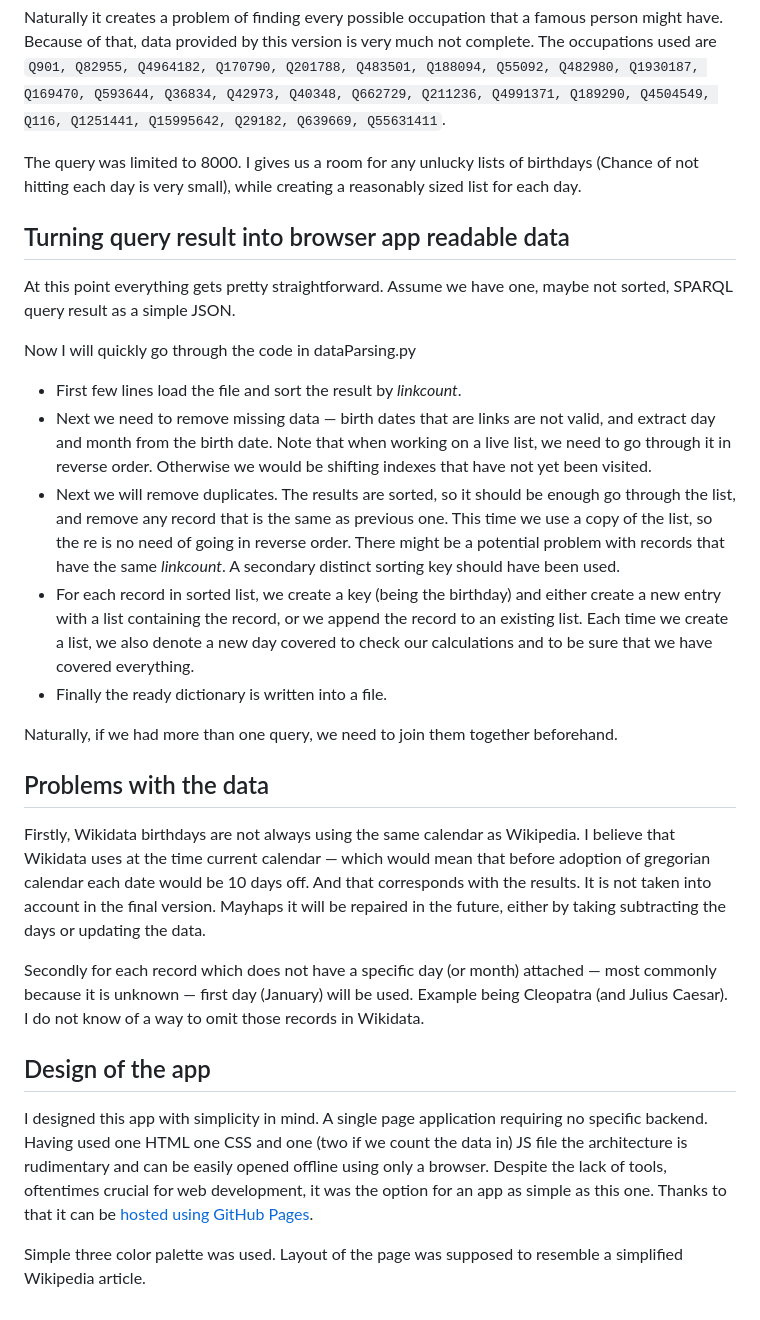
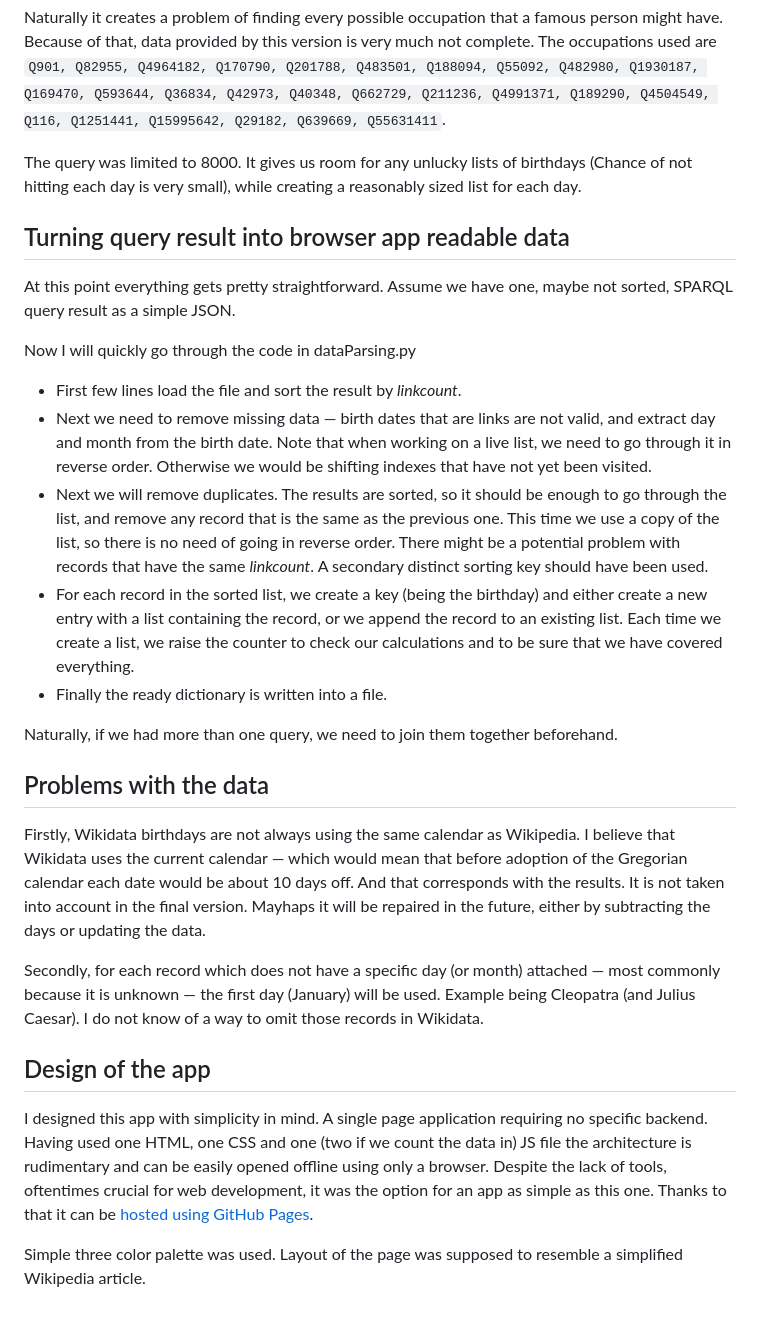
Before and after one commit to TomaszOrda/famous-birthday-twins, a Markdown page: README.md, the part around one of its changes. Rendered like a GitHub page.

```diff
--- a/README.md
+++ b/README.md
@@ -89,7 +89,7 @@ Usually that is still not enough. <code>/(wdt:P279*)</code> is also expensive. G
 
 Naturally it creates a problem of finding every possible occupation that a famous person might have. Because of that, data provided by this version is very much not complete. The occupations used are <code>Q901, Q82955, Q4964182, Q170790, Q201788, Q483501, Q188094, Q55092, Q482980, Q1930187, Q169470, Q593644, Q36834, Q42973, Q40348, Q662729, Q211236, Q4991371, Q189290, Q4504549, Q116, Q1251441, Q15995642, Q29182, Q639669, Q55631411</code>.
 
-The query was limited to 8000. I gives us a room for any unlucky lists of birthdays (Chance of not hitting each day is very small), while creating a reasonably sized list for each day.
+The query was limited to 8000. It gives us room for any unlucky lists of birthdays (Chance of not hitting each day is very small), while creating a reasonably sized list for each day.
 
 ## Turning query result into browser app readable data
 
@@ -99,20 +99,20 @@ Now I will quickly go through the code in dataParsing.py
 
 * First few lines load the file and sort the result by *linkcount*.
 * Next we need to remove missing data — birth dates that are links are not valid, and extract day and month from the birth date. Note that when working on a live list, we need to go through it in reverse order. Otherwise we would be shifting indexes that have not yet been visited.
-* Next we will remove duplicates. The results are sorted, so it should be enough go through the list, and remove any record that is the same as previous one. This time we use a copy of the list, so the re is no need of going in reverse order. There might be a potential problem with records that have the same *linkcount*. A secondary distinct sorting key should have been used.
-* For each record in sorted list, we create a key (being the birthday) and either create a new entry with a list containing the record, or we append the record to an existing list. Each time we create a list, we also denote a new day covered to check our calculations and to be sure that we have covered everything.
+* Next we will remove duplicates. The results are sorted, so it should be enough to go through the list, and remove any record that is the same as the previous one. This time we use a copy of the list, so there is no need of going in reverse order. There might be a potential problem with records that have the same *linkcount*. A secondary distinct sorting key should have been used.
+* For each record in the sorted list, we create a key (being the birthday) and either create a new entry with a list containing the record, or we append the record to an existing list. Each time we create a list, we raise the counter to check our calculations and to be sure that we have covered everything.
 * Finally the ready dictionary is written into a file.
 
 Naturally, if we had more than one query, we need to join them together beforehand.
 
 ## Problems with the data
 
-Firstly, Wikidata birthdays are not always using the same calendar as Wikipedia. I believe that Wikidata uses at the time current calendar — which would mean that before adoption of gregorian calendar each date would be 10 days off. And that corresponds with the results. It is not taken into account in the final version. Mayhaps it will be repaired in the future, either by taking subtracting the days or updating the data.
+Firstly, Wikidata birthdays are not always using the same calendar as Wikipedia. I believe that Wikidata uses the current calendar — which would mean that before adoption of the Gregorian calendar each date would be about 10 days off. And that corresponds with the results. It is not taken into account in the final version. Mayhaps it will be repaired in the future, either by subtracting the days or updating the data.
 
-Secondly for each record which does not have a specific day (or month) attached — most commonly because it is unknown — first day (January) will be used. Example being Cleopatra (and Julius Caesar). I do not know of a way to omit those records in Wikidata.
+Secondly, for each record which does not have a specific day (or month) attached — most commonly because it is unknown — the first day (January) will be used. Example being Cleopatra (and Julius Caesar). I do not know of a way to omit those records in Wikidata.
 
 ## Design of the app
 
-I designed this app with simplicity in mind. A single page application requiring no specific backend. Having used one HTML one CSS and one (two if we count the data in) JS file the architecture is rudimentary and can be easily opened offline using only a browser. Despite the lack of tools, oftentimes crucial for web development, it was the option for an app as simple as this one. Thanks to that it can be [hosted using GitHub Pages](https://tomaszorda.github.io/famous-birthday-twins/).
+I designed this app with simplicity in mind. A single page application requiring no specific backend. Having used one HTML, one CSS and one (two if we count the data in) JS file the architecture is rudimentary and can be easily opened offline using only a browser. Despite the lack of tools, oftentimes crucial for web development, it was the option for an app as simple as this one. Thanks to that it can be [hosted using GitHub Pages](https://tomaszorda.github.io/famous-birthday-twins/).
 
 Simple three color palette was used. Layout of the page was supposed to resemble a simplified Wikipedia article.
```
Also changed, not shown: other parts of README.md (+13 -13 lines).
